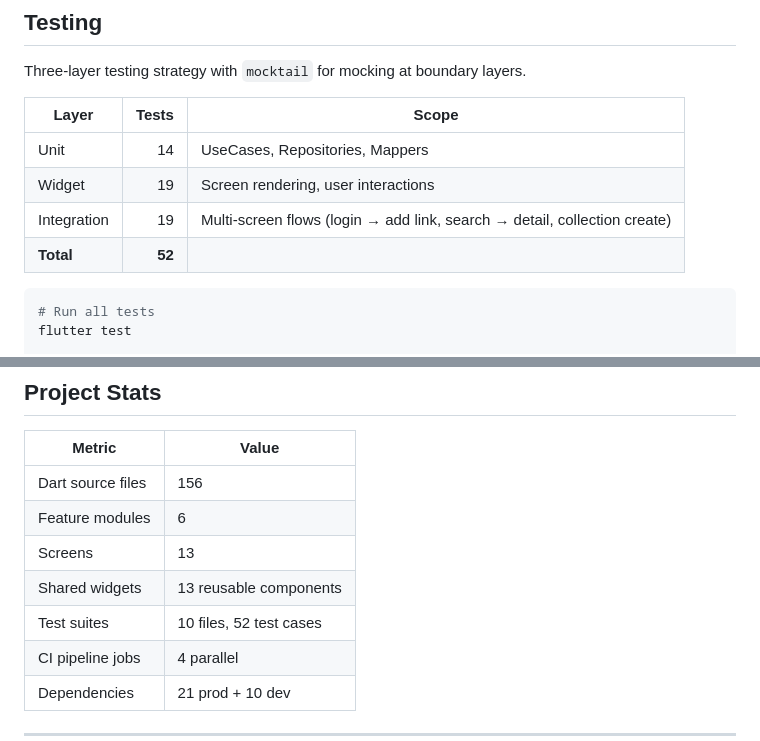
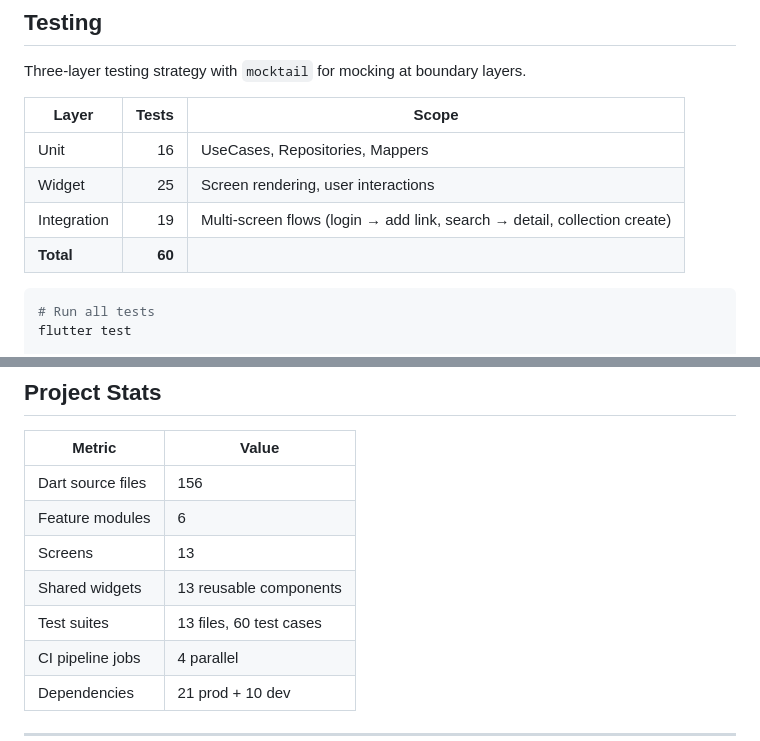
Before and after one commit to kaywalker91/LinkNote, a Markdown page: README.md, 2 parts joined by grey strips. Drawn GitHub-style.

````diff
--- a/README.md
+++ b/README.md
@@ -198,10 +210,10 @@ Three-layer testing strategy with `mocktail` for mocking at boundary layers.
 
 | Layer | Tests | Scope |
 |-------|------:|-------|
-| Unit | 14 | UseCases, Repositories, Mappers |
-| Widget | 19 | Screen rendering, user interactions |
+| Unit | 16 | UseCases, Repositories, Mappers |
+| Widget | 25 | Screen rendering, user interactions |
 | Integration | 19 | Multi-screen flows (login → add link, search → detail, collection create) |
-| **Total** | **52** | |
+| **Total** | **60** | |
 
 ```bash
 # Run all tests
@@ -268,7 +280,7 @@ Phase 6  CI/CD & Release            ████████████  Done
 | Feature modules | 6 |
 | Screens | 13 |
 | Shared widgets | 13 reusable components |
-| Test suites | 10 files, 52 test cases |
+| Test suites | 13 files, 60 test cases |
 | CI pipeline jobs | 4 parallel |
 | Dependencies | 21 prod + 10 dev |
 
````
Also changed, not shown: other parts of README.md (+12 -0 lines), README.ko.md (+12 -0 lines), docs/assets/screenshot_01_login.png (added), docs/assets/screenshot_02_home.png (added), docs/assets/screenshot_03_search.png (added), docs/assets/screenshot_04_collections.png (added), docs/assets/screenshot_05_profile.png (added), 5 other files.
